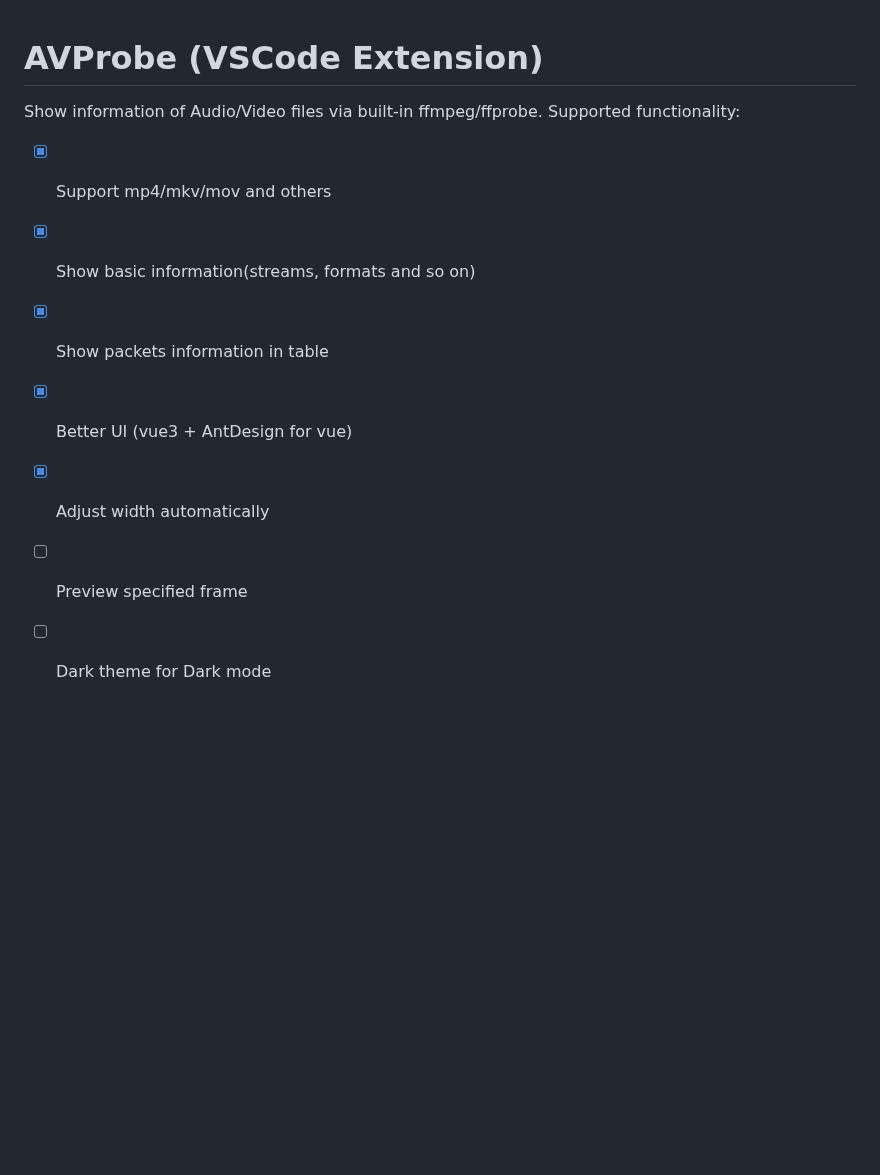
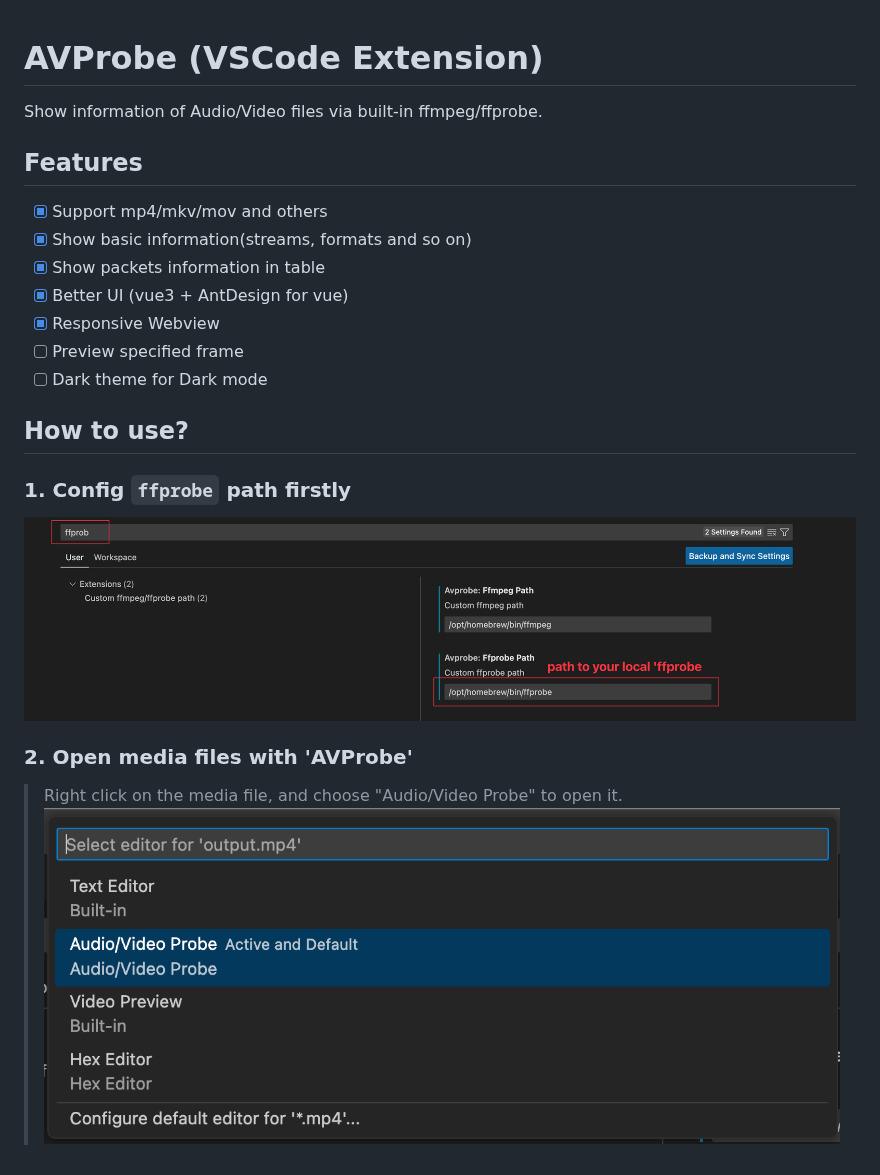
Before and after one commit to XueshiQiao/AVProbe, a Markdown page: README.md, the part around the change. Rendered like a GitHub page; pictures changed too: open_with_avprobe.png (added), set_custom_ffprobe_path.png (added); blank space fills up the shorter version.

Commit message:
Adjust UI & Update Readme

```diff
--- a/README.md
+++ b/README.md
@@ -1,11 +1,21 @@
 # AVProbe (VSCode Extension)
+Show information of Audio/Video files via built-in ffmpeg/ffprobe.
 
-Show information of Audio/Video files via built-in ffmpeg/ffprobe.
-Supported functionality:
+## Features
 * [x] Support mp4/mkv/mov and others
 * [x] Show basic information(streams, formats and so on)
 * [x] Show packets information in table
 * [x] Better UI (vue3 + AntDesign for vue)
-* [x] Adjust width automatically
+* [x] Responsive Webview
 * [ ] Preview specified frame
 * [ ] Dark theme for Dark mode
+
+## How to use?
+
+### 1. Config `ffprobe` path firstly
+
+![Alt text](set_custom_ffprobe_path.png)
+
+### 2. Open media files with 'AVProbe'
+> Right click on the media file, and choose "Audio/Video Probe" to open it.
+![Alt text](<open_with_avprobe.png>)
```
Also changed, not shown: 2 other files.
